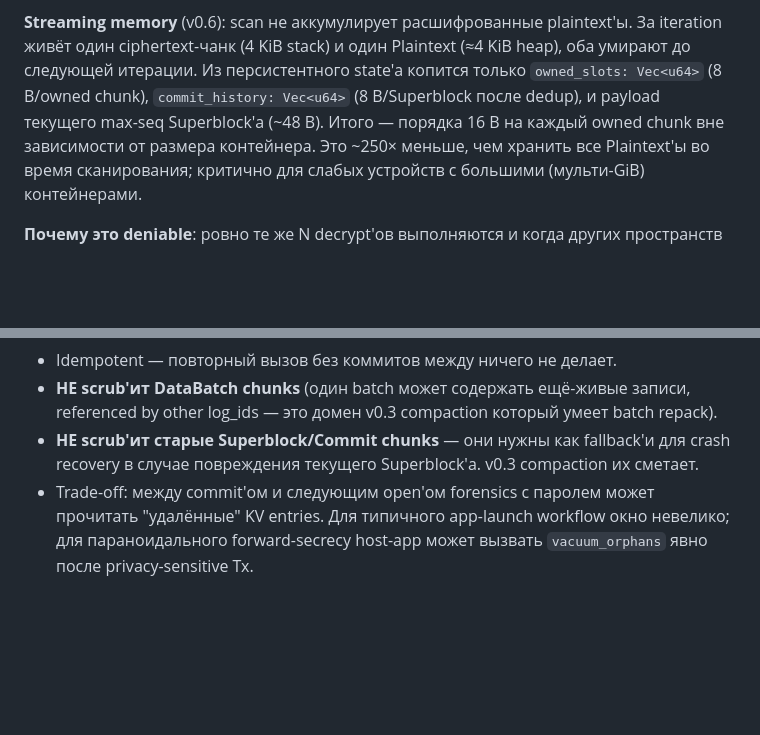
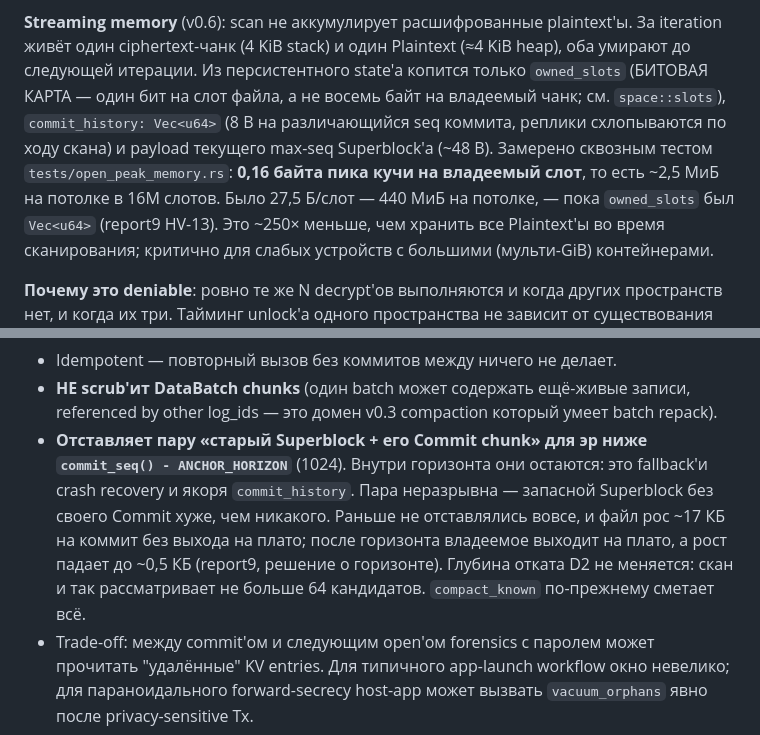
Before and after one commit to veilnetwork/hidden-volume, a Markdown page: DESIGN.ru.md, 2 parts joined by grey strips. GitHub-like rendering; blank space fills up the shorter version.

```diff
--- a/DESIGN.ru.md
+++ b/DESIGN.ru.md
@@ -269,10 +269,14 @@ derivation на open.
 **Streaming memory** (v0.6): scan не аккумулирует расшифрованные plaintext'ы.
 За iteration живёт один ciphertext-чанк (4 KiB stack) и один Plaintext
 (≈4 KiB heap), оба умирают до следующей итерации. Из персистентного
-state'а копится только `owned_slots: Vec<u64>` (8 B/owned chunk),
-`commit_history: Vec<u64>` (8 B/Superblock после dedup), и payload
-текущего max-seq Superblock'а (~48 B). Итого — порядка 16 B на каждый
-owned chunk вне зависимости от размера контейнера. Это ~250× меньше,
+state'а копится только `owned_slots` (БИТОВАЯ КАРТА — один бит на слот
+файла, а не восемь байт на владеемый чанк; см. `space::slots`),
+`commit_history: Vec<u64>` (8 B на различающийся seq коммита, реплики
+схлопываются по ходу скана) и payload текущего max-seq Superblock'а
+(~48 B). Замерено сквозным тестом `tests/open_peak_memory.rs`: **0,16
+байта пика кучи на владеемый слот**, то есть ~2,5 МиБ на потолке в 16M
+слотов. Было 27,5 Б/слот — 440 МиБ на потолке, — пока `owned_slots`
+был `Vec<u64>` (report9 HV-13). Это ~250× меньше,
 чем хранить все Plaintext'ы во время сканирования; критично для слабых
 устройств с большими (мульти-GiB) контейнерами.
 
@@ -339,8 +343,15 @@ scrub. §12 API skeleton historical note фиксирует это вытесн
   - Idempotent — повторный вызов без коммитов между ничего не делает.
   - **НЕ scrub'ит DataBatch chunks** (один batch может содержать ещё-живые записи,
     referenced by other log_ids — это домен v0.3 compaction который умеет batch repack).
-  - **НЕ scrub'ит старые Superblock/Commit chunks** — они нужны как fallback'и для
-    crash recovery в случае повреждения текущего Superblock'а. v0.3 compaction их сметает.
+  - **Отставляет пару «старый Superblock + его Commit chunk» для эр ниже
+    `commit_seq() - ANCHOR_HORIZON`** (1024). Внутри горизонта они остаются:
+    это fallback'и crash recovery и якоря `commit_history`. Пара неразрывна —
+    запасной Superblock без своего Commit хуже, чем никакого. Раньше не
+    отставлялись вовсе, и файл рос ~17 КБ на коммит без выхода на плато;
+    после горизонта владеемое выходит на плато, а рост падает до ~0,5 КБ
+    (report9, решение о горизонте). Глубина отката D2 не меняется: скан и так
+    рассматривает не больше 64 кандидатов. `compact_known` по-прежнему
+    сметает всё.
   - Trade-off: между commit'ом и следующим open'ом forensics с паролем может прочитать
     "удалённые" KV entries. Для типичного app-launch workflow окно невелико; для
     параноидального forward-secrecy host-app может вызвать `vacuum_orphans` явно после
```
Also changed, not shown: DESIGN.md (+37 -20 lines).
